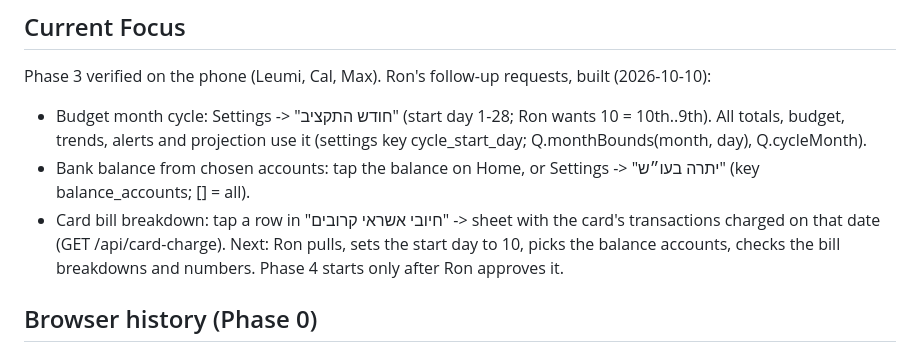
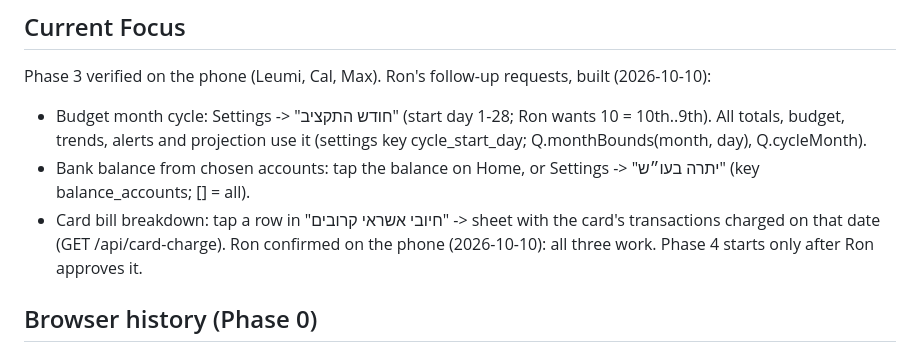
Before and after one commit to ronmailx-boop/balancer, a Markdown page: PROJECT_STATE.md, the part around the change. Rendered like a GitHub page.

Commit message:
docs: follow-up requests verified on the phone
Co-Authored-By: Claude Opus 5.5 <noreply@anthropic.com>
Claude-Session: https://claude.ai/code/session_012ytKmhAEyg1wiD1PiDksXr

```diff
--- a/PROJECT_STATE.md
+++ b/PROJECT_STATE.md
@@ -6,7 +6,7 @@ Phase 3 verified on the phone (Leumi, Cal, Max). Ron's follow-up requests, built
   budget, trends, alerts and projection use it (settings key cycle_start_day; Q.monthBounds(month, day), Q.cycleMonth).
 - Bank balance from chosen accounts: tap the balance on Home, or Settings -> "יתרה בעו״ש" (key balance_accounts; [] = all).
 - Card bill breakdown: tap a row in "חיובי אשראי קרובים" -> sheet with the card's transactions charged on that date (GET /api/card-charge).
-Next: Ron pulls, sets the start day to 10, picks the balance accounts, checks the bill breakdowns and numbers.
+Ron confirmed on the phone (2026-10-10): all three work.
 Phase 4 starts only after Ron approves it.
 
 ## Browser history (Phase 0)
```
